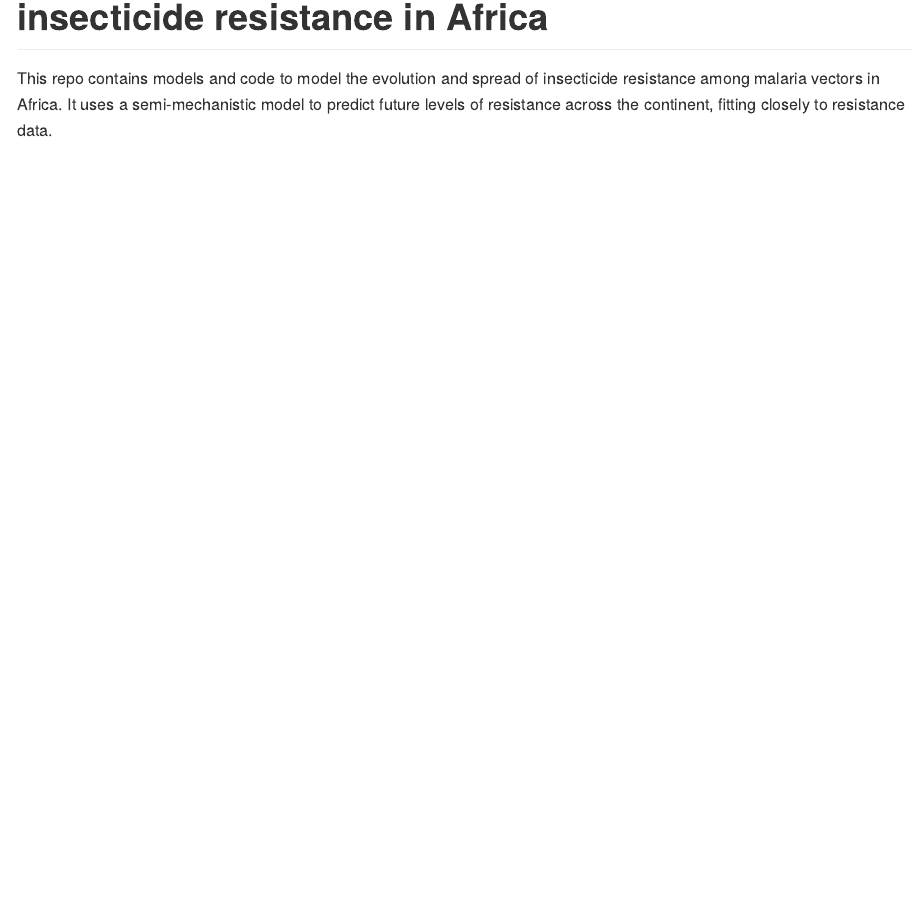
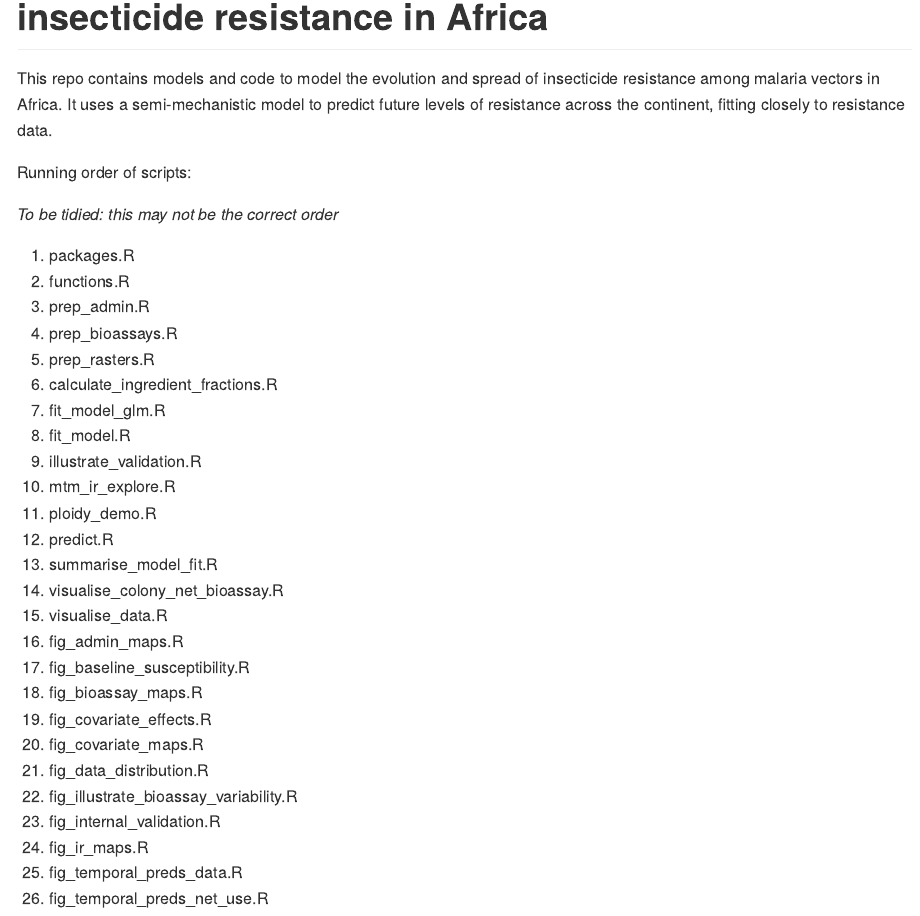
Before and after one commit to goldingn/ir_cube, an R Markdown document (README.Rmd): the page in a window 1100 px wide, from 80 px down. The pictures show the output file README.md that the author committed with the source, drawn offline in the style of GitHub.

Commit message:
list R scripts in sequence to be run

```diff
--- a/README.Rmd
+++ b/README.Rmd
@@ -14,3 +14,34 @@ knitr::opts_chunk$set(
 # Spatiotemporal modelling of the spread of insecticide resistance in Africa
 
 This repo contains models and code to model the evolution and spread of insecticide resistance among malaria vectors in Africa. It uses a semi-mechanistic model to predict future levels of resistance across the continent, fitting closely to resistance data.
+
+Running order of scripts:
+
+*To be tidied: this may not be the correct order*
+
+1. packages.R
+1. functions.R
+1. prep_admin.R
+1. prep_bioassays.R
+1. prep_rasters.R
+1. calculate_ingredient_fractions.R
+1. fit_model_glm.R
+1. fit_model.R
+1. illustrate_validation.R
+1. mtm_ir_explore.R
+1. ploidy_demo.R
+1. predict.R
+1. summarise_model_fit.R
+1. visualise_colony_net_bioassay.R
+1. visualise_data.R
+1. fig_admin_maps.R
+1. fig_baseline_susceptibility.R
+1. fig_bioassay_maps.R
+1. fig_covariate_effects.R
+1. fig_covariate_maps.R
+1. fig_data_distribution.R
+1. fig_illustrate_bioassay_variability.R
+1. fig_internal_validation.R
+1. fig_ir_maps.R
+1. fig_temporal_preds_data.R
+1. fig_temporal_preds_net_use.R
```
Also changed, not shown: README.md.
